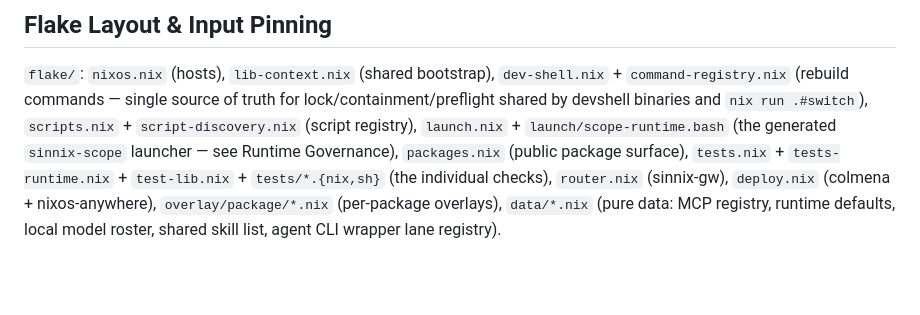
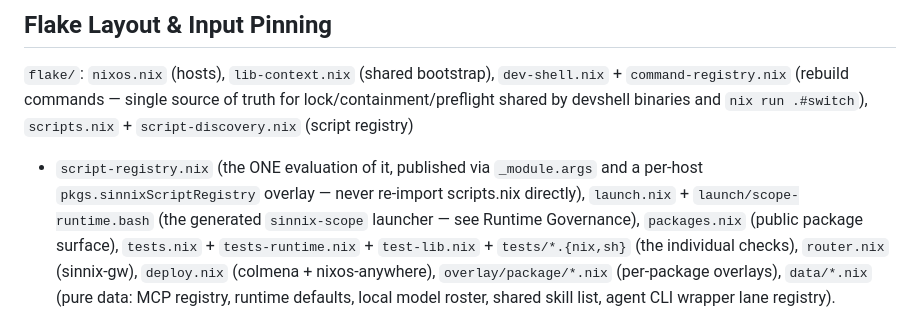
Before and after one commit to Sinity/sinnix, a Markdown page: CLAUDE.md, the part around the change. GitHub-like rendering; blank space fills up the shorter version.

Commit message:
docs: script-registry.nix is the one scripts.nix evaluation
Co-Authored-By: Claude Fable 5 <noreply@anthropic.com>
Claude-Session: https://claude.ai/code/session_01EG9zpEWewrYrGPj62NTwgV

```diff
--- a/CLAUDE.md
+++ b/CLAUDE.md
@@ -245,7 +245,10 @@ resourceClass, observe, captures }`. Eval-time assertions reject duplicate
 `flake/`: `nixos.nix` (hosts), `lib-context.nix` (shared bootstrap),
 `dev-shell.nix` + `command-registry.nix` (rebuild commands — single source of
 truth for lock/containment/preflight shared by devshell binaries and
-`nix run .#switch`), `scripts.nix` + `script-discovery.nix` (script registry),
+`nix run .#switch`), `scripts.nix` + `script-discovery.nix` (script registry)
++ `script-registry.nix` (the ONE evaluation of it, published via
+`_module.args` and a per-host `pkgs.sinnixScriptRegistry` overlay — never
+re-import scripts.nix directly),
 `launch.nix` + `launch/scope-runtime.bash` (the generated `sinnix-scope`
 launcher — see Runtime Governance), `packages.nix` (public package surface),
 `tests.nix` + `tests-runtime.nix` + `test-lib.nix` + `tests/*.{nix,sh}` (the
```
